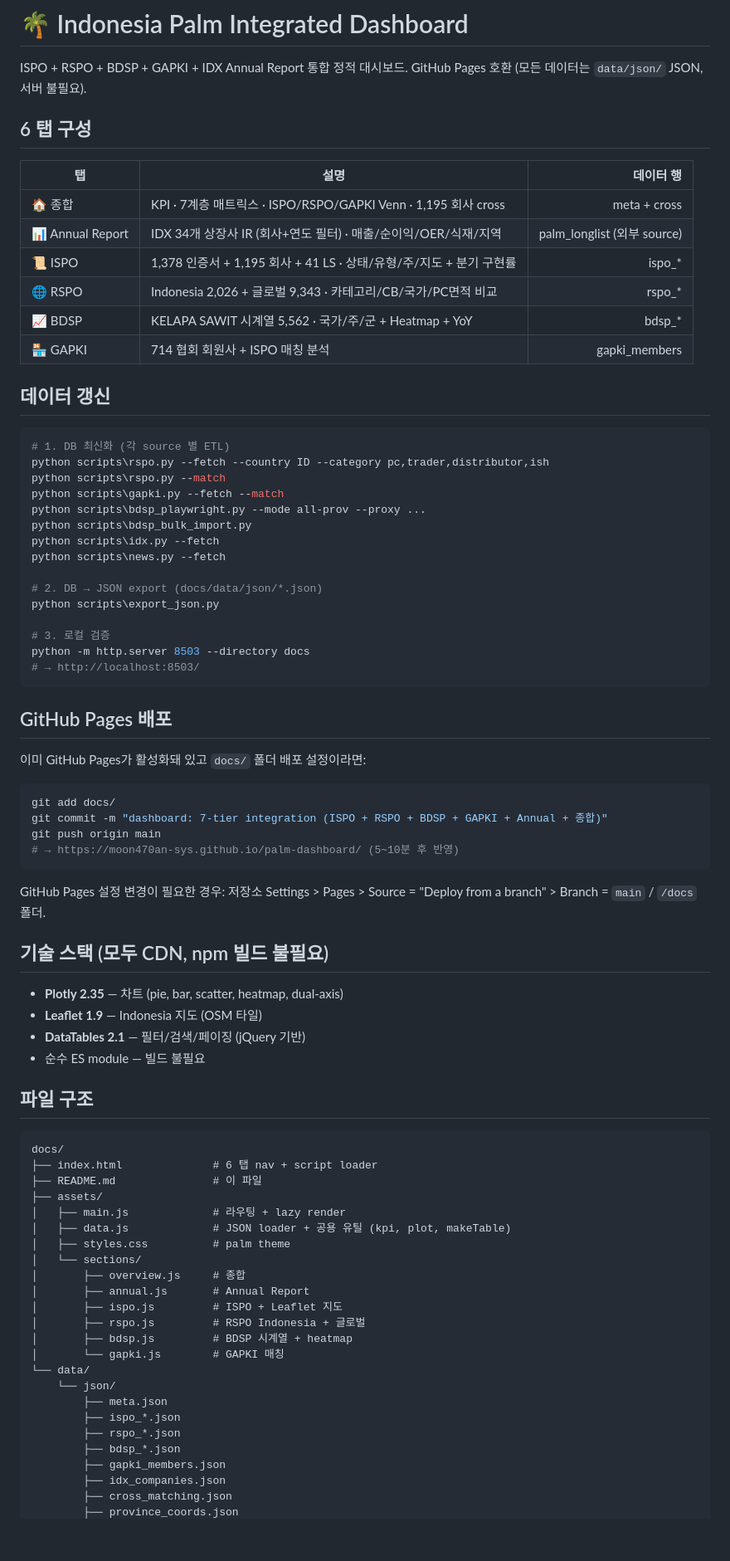
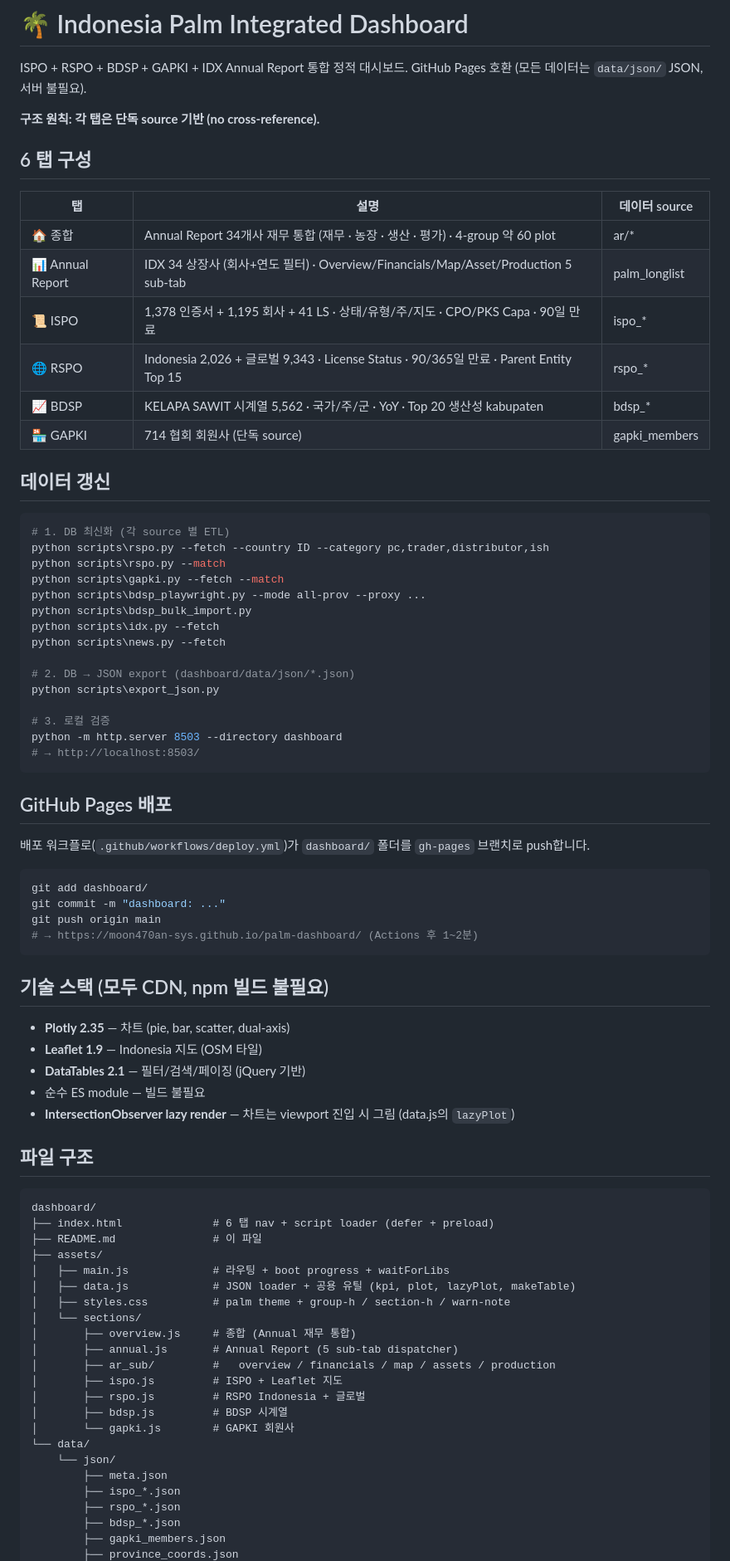
Before and after one commit to moon470an-sys/palm-dashboard, a Markdown page: README.md, the part around one of its changes. Shown at 83% size. Rendered like a GitHub page; blank space fills up the shorter version.

Commit message:
README: 현재 구조 반영 (각 탭 단독 source, dashboard 폴더, lazy render, 34사)

````diff
--- a/README.md
+++ b/README.md
@@ -3,16 +3,18 @@
 ISPO + RSPO + BDSP + GAPKI + IDX Annual Report 통합 정적 대시보드.
 GitHub Pages 호환 (모든 데이터는 `data/json/` JSON, 서버 불필요).
 
+**구조 원칙: 각 탭은 단독 source 기반 (no cross-reference).**
+
 ## 6 탭 구성
 
-| 탭 | 설명 | 데이터 행 |
-|---|---|---:|
-| 🏠 종합 | KPI · 7계층 매트릭스 · ISPO/RSPO/GAPKI Venn · 1,195 회사 cross | meta + cross |
-| 📊 Annual Report | IDX 34개 상장사 IR (회사+연도 필터) · 매출/순이익/OER/식재/지역 | palm_longlist (외부 source) |
-| 📜 ISPO | 1,378 인증서 + 1,195 회사 + 41 LS · 상태/유형/주/지도 + 분기 구현률 | ispo_* |
-| 🌐 RSPO | Indonesia 2,026 + 글로벌 9,343 · 카테고리/CB/국가/PC면적 비교 | rspo_* |
-| 📈 BDSP | KELAPA SAWIT 시계열 5,562 · 국가/주/군 + Heatmap + YoY | bdsp_* |
-| 🏪 GAPKI | 714 협회 회원사 + ISPO 매칭 분석 | gapki_members |
+| 탭 | 설명 | 데이터 source |
+|---|---|---|
+| 🏠 종합 | Annual Report 34개사 재무 통합 (재무 · 농장 · 생산 · 평가) · 4-group 약 60 plot | ar/* |
+| 📊 Annual Report | IDX 34 상장사 (회사+연도 필터) · Overview/Financials/Map/Asset/Production 5 sub-tab | palm_longlist |
+| 📜 ISPO | 1,378 인증서 + 1,195 회사 + 41 LS · 상태/유형/주/지도 · CPO/PKS Capa · 90일 만료 | ispo_* |
+| 🌐 RSPO | Indonesia 2,026 + 글로벌 9,343 · License Status · 90/365일 만료 · Parent Entity Top 15 | rspo_* |
+| 📈 BDSP | KELAPA SAWIT 시계열 5,562 · 국가/주/군 · YoY · Top 20 생산성 kabupaten | bdsp_* |
+| 🏪 GAPKI | 714 협회 회원사 (단독 source) | gapki_members |
 
 ## 데이터 갱신
 
@@ -26,51 +28,51 @@ python scripts\bdsp_bulk_import.py
 python scripts\idx.py --fetch
 python scripts\news.py --fetch
 
-# 2. DB → JSON export (docs/data/json/*.json)
+# 2. DB → JSON export (dashboard/data/json/*.json)
 python scripts\export_json.py
 
 # 3. 로컬 검증
-python -m http.server 8503 --directory docs
+python -m http.server 8503 --directory dashboard
 # → http://localhost:8503/
 ```
 
 ## GitHub Pages 배포
 
-이미 GitHub Pages가 활성화돼 있고 `docs/` 폴더 배포 설정이라면:
+배포 워크플로(`.github/workflows/deploy.yml`)가 `dashboard/` 폴더를 `gh-pages` 브랜치로 push합니다.
 
 ```bash
-git add docs/
-git commit -m "dashboard: 7-tier integration (ISPO + RSPO + BDSP + GAPKI + Annual + 종합)"
+git add dashboard/
+git commit -m "dashboard: ..."
 git push origin main
-# → https://moon470an-sys.github.io/palm-dashboard/ (5~10분 후 반영)
+# → https://moon470an-sys.github.io/palm-dashboard/ (Actions 후 1~2분)
 ```
-
-GitHub Pages 설정 변경이 필요한 경우: 저장소 Settings > Pages > Source = "Deploy from a branch" > Branch = `main` / `/docs` 폴더.
 
 ## 기술 스택 (모두 CDN, npm 빌드 불필요)
 
-- **Plotly 2.35** — 차트 (pie, bar, scatter, heatmap, dual-axis)
+- **Plotly 2.35** — 차트 (pie, bar, scatter, dual-axis)
 - **Leaflet 1.9** — Indonesia 지도 (OSM 타일)
 - **DataTables 2.1** — 필터/검색/페이징 (jQuery 기반)
 - 순수 ES module — 빌드 불필요
+- **IntersectionObserver lazy render** — 차트는 viewport 진입 시 그림 (data.js의 `lazyPlot`)
 
 ## 파일 구조
 
 ```
-docs/
-├── index.html              # 6 탭 nav + script loader
+dashboard/
+├── index.html              # 6 탭 nav + script loader (defer + preload)
 ├── README.md               # 이 파일
 ├── assets/
-│   ├── main.js             # 라우팅 + lazy render
-│   ├── data.js             # JSON loader + 공용 유틸 (kpi, plot, makeTable)
-│   ├── styles.css          # palm theme
+│   ├── main.js             # 라우팅 + boot progress + waitForLibs
+│   ├── data.js             # JSON loader + 공용 유틸 (kpi, plot, lazyPlot, makeTable)
+│   ├── styles.css          # palm theme + group-h / section-h / warn-note
 │   └── sections/
-│       ├── overview.js     # 종합
-│       ├── annual.js       # Annual Report
+│       ├── overview.js     # 종합 (Annual 재무 통합)
+│       ├── annual.js       # Annual Report (5 sub-tab dispatcher)
+│       ├── ar_sub/         #   overview / financials / map / assets / production
 │       ├── ispo.js         # ISPO + Leaflet 지도
 │       ├── rspo.js         # RSPO Indonesia + 글로벌
-│       ├── bdsp.js         # BDSP 시계열 + heatmap
-│       └── gapki.js        # GAPKI 매칭
+│       ├── bdsp.js         # BDSP 시계열
+│       └── gapki.js        # GAPKI 회원사
 └── data/
     └── json/
         ├── meta.json
@@ -78,6 +80,4 @@ docs/
         ├── rspo_*.json
         ├── bdsp_*.json
         ├── gapki_members.json
-        ├── idx_companies.json
-        ├── cross_matching.json
         ├── province_coords.json
````
Also changed, not shown: other parts of README.md (+7 -6 lines).
